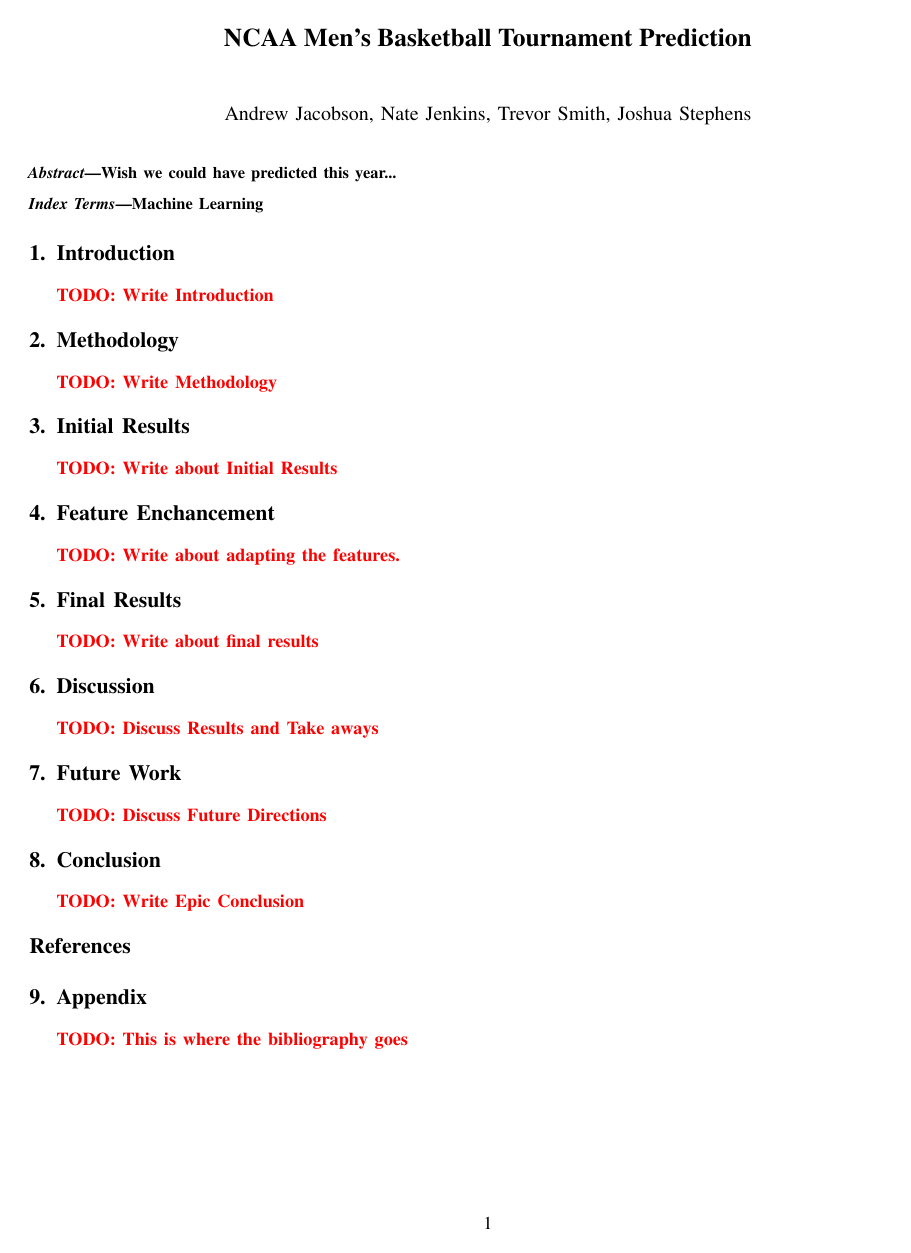
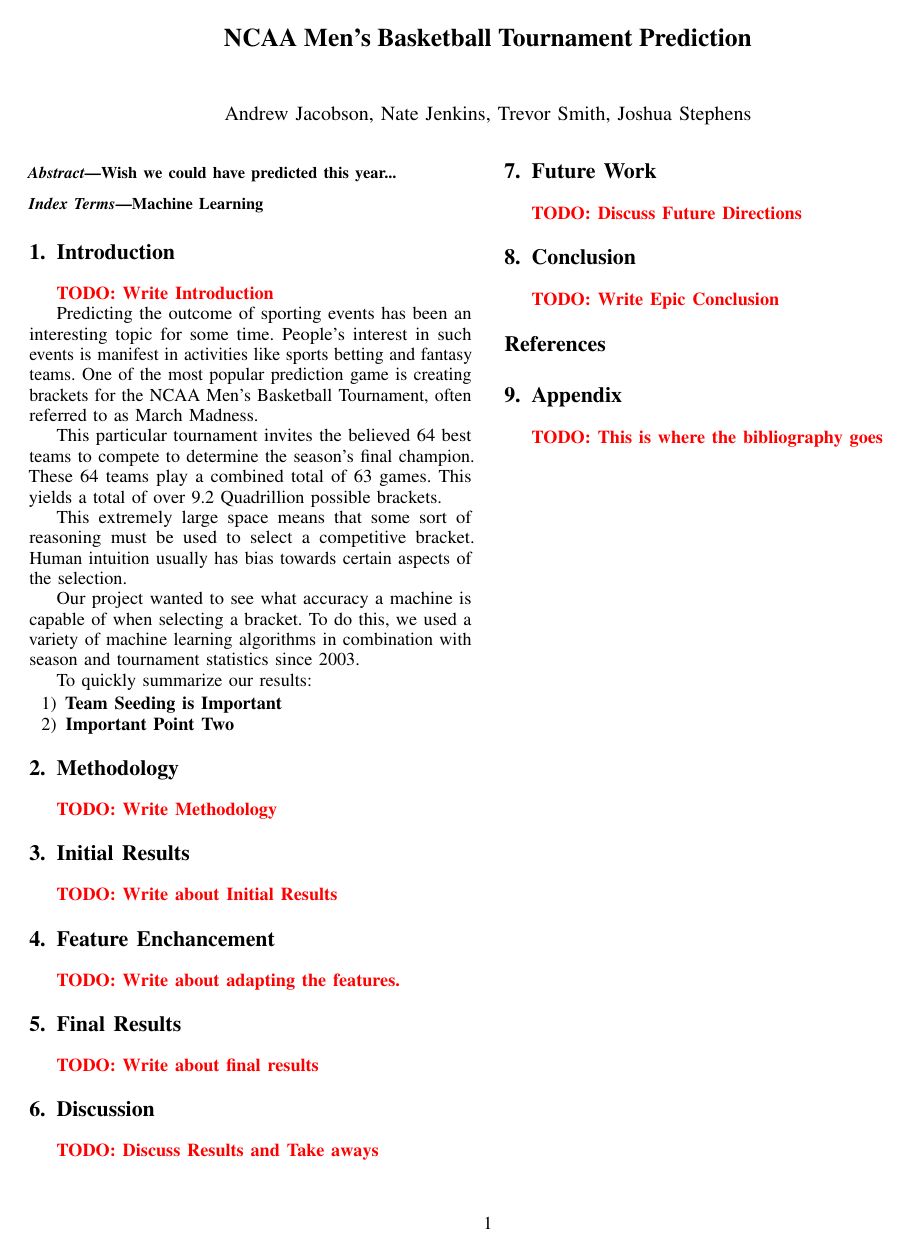
Before and after one commit to jonandrewj/ncaa_prediction, a LaTeX paper (report/main.tex, which reads report/1_Introduction.tex): the whole page. Compiled offline with pdfLaTeX.

Commit message:
Updated Report Introduction

```diff
--- a/report/1_Introduction.tex
+++ b/report/1_Introduction.tex
@@ -1,2 +1,22 @@
 \section{Introduction}
 \todo{Write Introduction}
+
+Predicting the outcome of sporting events has been an interesting topic for some time.
+People's interest in such events is manifest in activities like sports betting and fantasy teams.
+One of the most popular prediction game is creating brackets for the NCAA Men's Basketball Tournament, often referred to as March Madness.
+
+This particular tournament invites the believed 64 best teams to compete to determine the season's final champion.
+These 64 teams play a combined total of 63 games.
+This yields a total of over 9.2 Quadrillion possible brackets.
+
+This extremely large space means that some sort of reasoning must be used to select a competitive bracket.
+Human intuition usually has bias towards certain aspects of the selection.
+
+Our project wanted to see what accuracy a machine is capable of when selecting a bracket.
+To do this, we used a variety  of machine learning algorithms in combination with season and tournament statistics since 2003.
+
+To quickly summarize our results:
+\begin{enumerate}
+	\item \textbf{Team Seeding is Important}
+	\item \textbf{Important Point Two}
+\end{enumerate}
```
Also changed, not shown: report/main.pdf (deleted), 3 other files.
